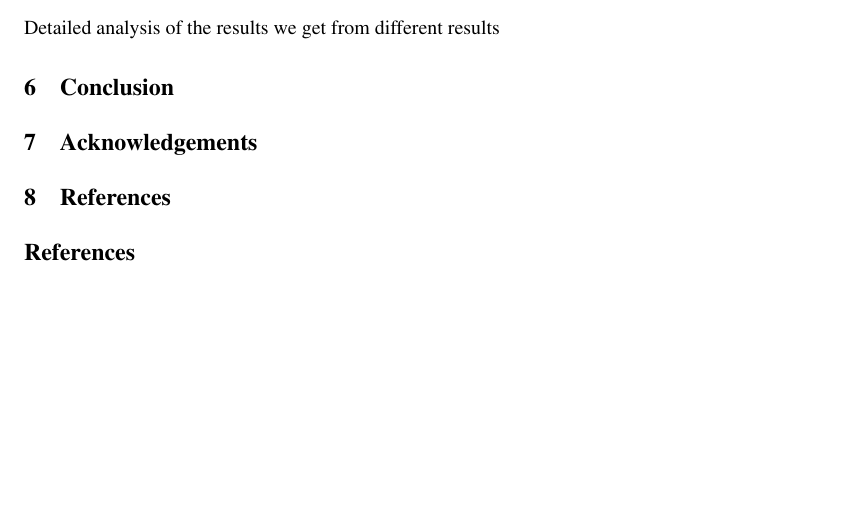
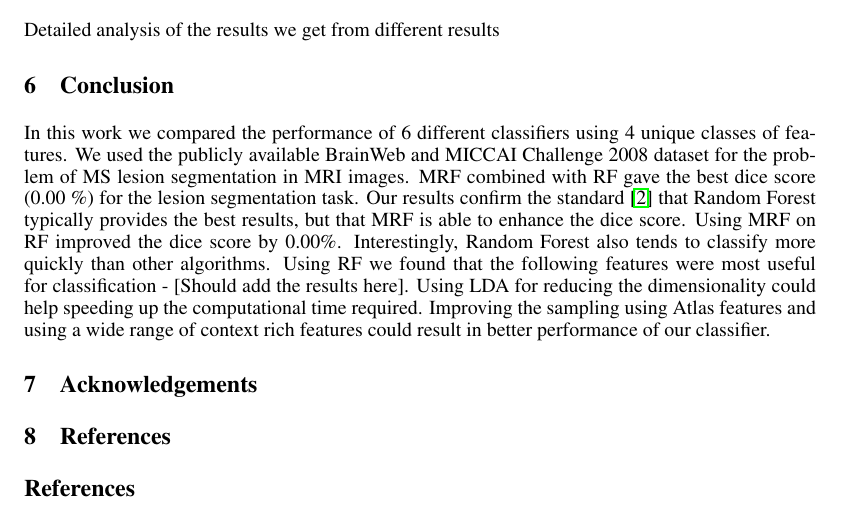
Before and after one commit to sinaj/t6Lesion, a LaTeX paper (report/nips2014.tex): part of page 7 of 8, cut so that both start at the same text, the shorter picture padded with empty space. Compiled offline with pdfLaTeX.

Commit message:
Added Conclusion - Please make changes you feel necessary

```diff
--- a/report/nips2014.tex
+++ b/report/nips2014.tex
@@ -267,11 +267,12 @@ Detailed analysis of the results we get from different results
 
 %-------------------------------------- Conclusion ------------------------------------------%
 \section{Conclusion}
-
+In this work we compared the performance of 6 different classifiers using 4 unique classes of features. We used the publicly available BrainWeb and MICCAI Challenge 2008 dataset for the problem of MS lesion segmentation in MRI images. MRF combined with RF gave the best dice score (0.00 \%) for the lesion segmentation task. Our results confirm the standard \cite{garcia2013review} that Random Forest typically provides the best results, but that MRF is able to enhance the dice score. Using MRF on RF improved the dice score by 0.00\%. Interestingly, Random Forest also tends to classify more quickly than other algorithms. Using RF we found that the following features were most useful for classification - [Should add the results here]. Using LDA for reducing the dimensionality could help speeding up the computational time required. Improving the sampling using Atlas features and using a wide range of context rich features could result in better performance of our classifier.
 
 
 % ---------------------------------------- Acknowledgements ----------------------------------%
 \section{Acknowledgements}
+
 
 %------------------------------------------- References ----------------------------------------%
 \section{References}
```
